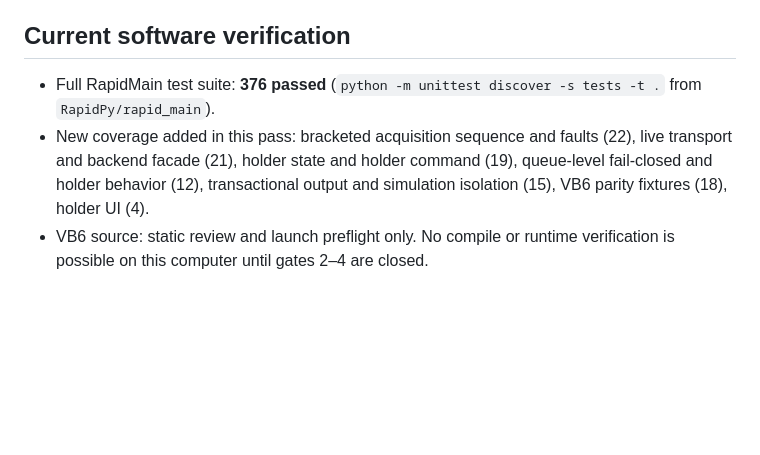
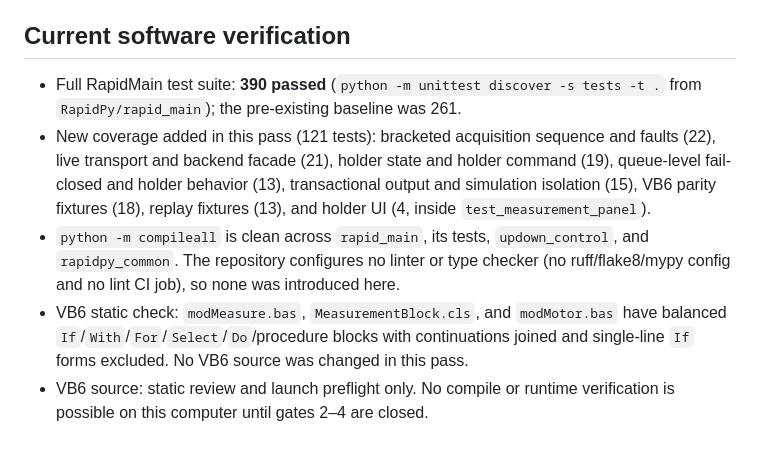
Before and after one commit to duserzym/RAPID, a Markdown page: docs/rapidpy_transition_readiness_2026-08-29.md, the part around the change. Rendered like a GitHub page; blank space fills up the shorter version.

Commit message:
Record final verification counts and static-check results
Full suite is 390 tests, up from the 261-test baseline, with 121 added
in this pass. Note that compileall is clean, that the repository
configures no linter or type checker so none was introduced, and that
the VB6 sources carrying the rejection guard have balanced blocks under
a continuation-aware static check.

Co-Authored-By: Claude Opus 5 <noreply@anthropic.com>

```diff
--- a/docs/rapidpy_transition_readiness_2026-08-29.md
+++ b/docs/rapidpy_transition_readiness_2026-08-29.md
@@ -245,11 +245,20 @@ summary:
 
 ## Current software verification
 
-- Full RapidMain test suite: **376 passed** (`python -m unittest discover -s
-  tests -t .` from `RapidPy/rapid_main`).
-- New coverage added in this pass: bracketed acquisition sequence and faults
-  (22), live transport and backend facade (21), holder state and holder command
-  (19), queue-level fail-closed and holder behavior (12), transactional output
-  and simulation isolation (15), VB6 parity fixtures (18), holder UI (4).
+- Full RapidMain test suite: **390 passed** (`python -m unittest discover -s
+  tests -t .` from `RapidPy/rapid_main`); the pre-existing baseline was 261.
+- New coverage added in this pass (121 tests): bracketed acquisition sequence
+  and faults (22), live transport and backend facade (21), holder state and
+  holder command (19), queue-level fail-closed and holder behavior (13),
+  transactional output and simulation isolation (15), VB6 parity fixtures (18),
+  replay fixtures (13), and holder UI (4, inside `test_measurement_panel`).
+- `python -m compileall` is clean across `rapid_main`, its tests,
+  `updown_control`, and `rapidpy_common`. The repository configures no linter
+  or type checker (no ruff/flake8/mypy config and no lint CI job), so none was
+  introduced here.
+- VB6 static check: `modMeasure.bas`, `MeasurementBlock.cls`, and
+  `modMotor.bas` have balanced `If`/`With`/`For`/`Select`/`Do`/procedure blocks
+  with continuations joined and single-line `If` forms excluded. No VB6 source
+  was changed in this pass.
 - VB6 source: static review and launch preflight only. No compile or runtime
   verification is possible on this computer until gates 2–4 are closed.
```
Also changed, not shown: RapidPy/rapid_main/PRODUCTION_READINESS_ASSESSMENT.md (+3 -2 lines).
